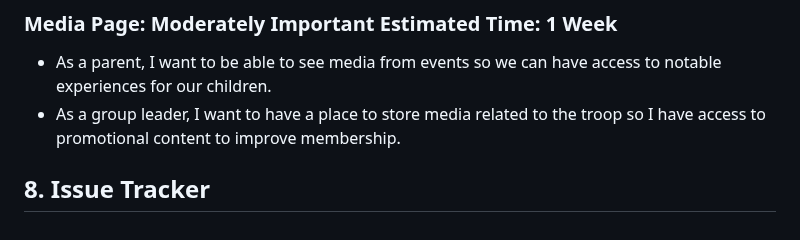
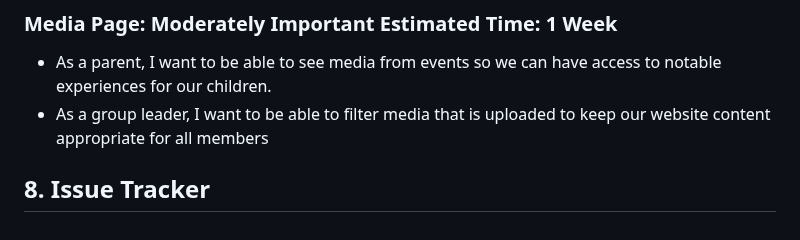
Before and after one commit to sljur/Super_Scouts, a Markdown page: project_documentation/deliverable_2_requirements.md, the part around the change. Drawn GitHub-style.

Commit message:
Update deliverable_2_requirements.md
Updated second user story

```diff
--- a/project_documentation/deliverable_2_requirements.md
+++ b/project_documentation/deliverable_2_requirements.md
@@ -177,6 +177,6 @@ location, and description of the event.<br>
 
 ### Media Page: Moderately Important Estimated Time: 1 Week
 - As a parent, I want to be able to see media from events so we can have access to notable experiences for our children.
-- As a group leader, I want to have a place to store media related to the troop so I have access to promotional content to improve membership.
+- As a group leader, I want to be able to filter media that is uploaded to keep our website content appropriate for all members
 
 ## 8. Issue Tracker
```
